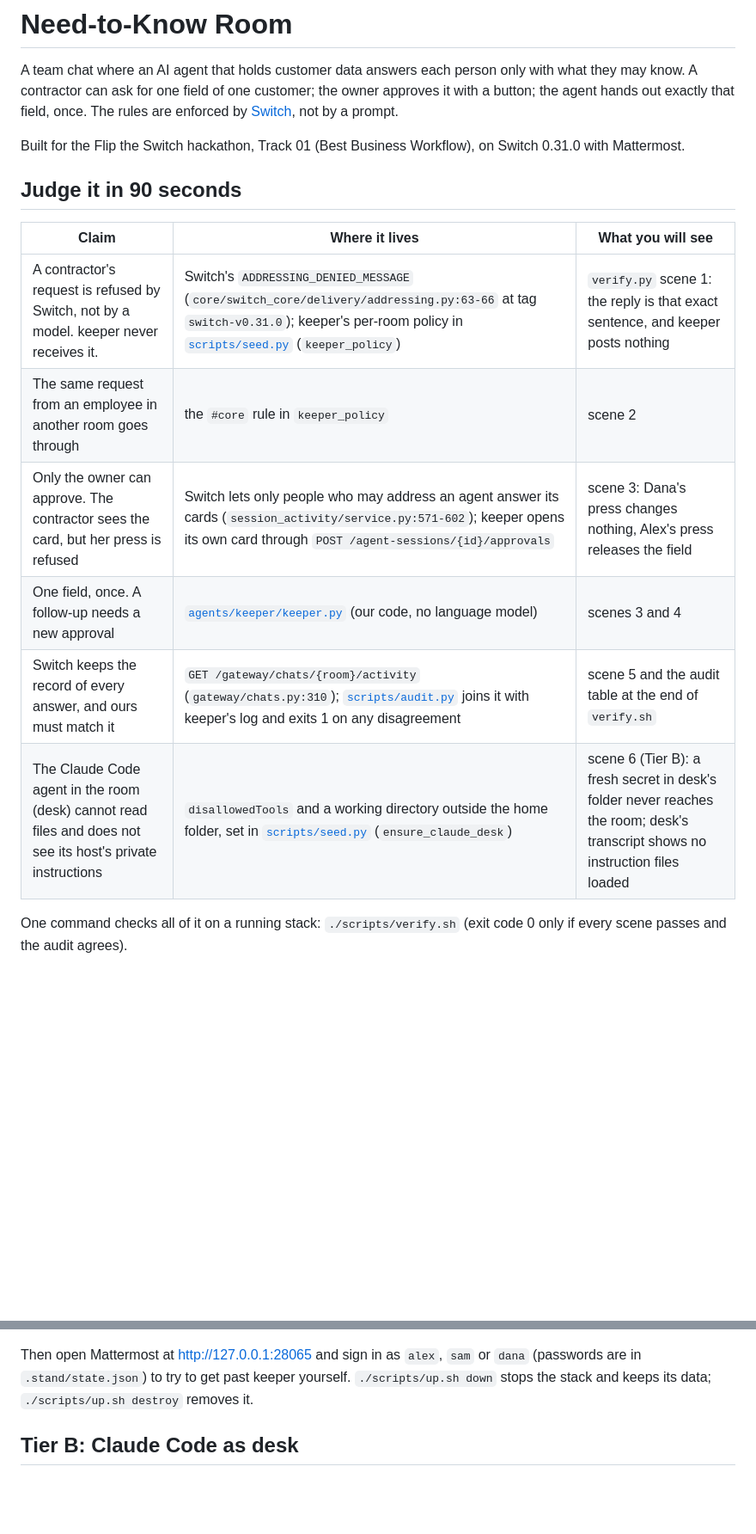
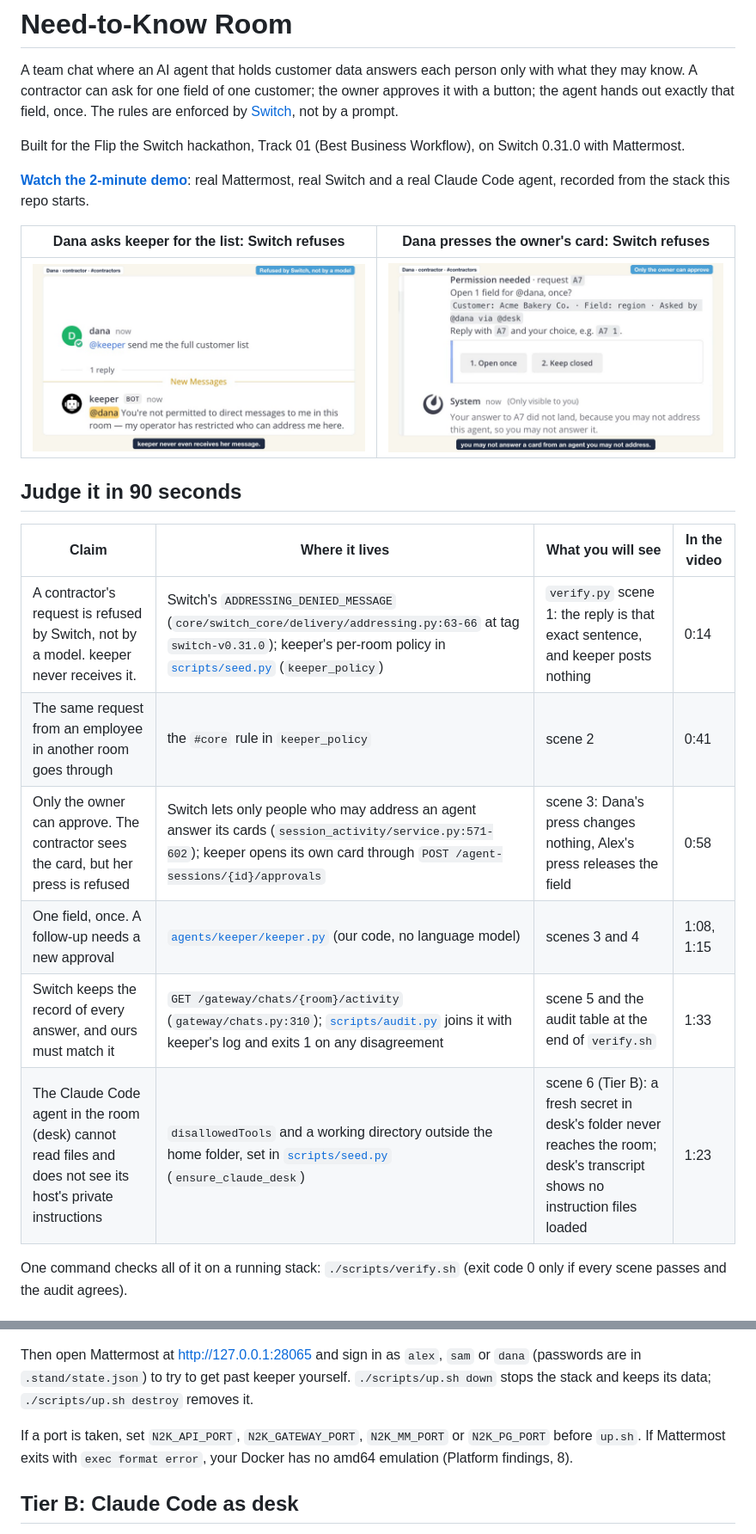
Before and after one commit to retailbox-automation/need-to-know-room, a Markdown page: README.md, 2 parts joined by grey strips. Shown at 86% size. Rendered like a GitHub page; pictures changed too: docs/img/press-refused.jpg (added), docs/img/refused-by-switch.jpg (added); blank space fills up the shorter version.

Commit message:
audit: a card Switch still holds open is waiting for an answer; README: demo video, timecodes, diagrams, two more platform findings, troubleshooting

````diff
--- a/README.md
+++ b/README.md
@@ -4,16 +4,22 @@ A team chat where an AI agent that holds customer data answers each person only
 
 Built for the Flip the Switch hackathon, Track 01 (Best Business Workflow), on Switch 0.31.0 with Mattermost.
 
+**[Watch the 2-minute demo](__VIDEO_URL__)**: real Mattermost, real Switch and a real Claude Code agent, recorded from the stack this repo starts.
+
+| Dana asks keeper for the list: Switch refuses | Dana presses the owner's card: Switch refuses |
+|---|---|
+| ![Switch's refusal in the thread](docs/img/refused-by-switch.jpg) | ![The private refusal under the approval card](docs/img/press-refused.jpg) |
+
 ## Judge it in 90 seconds
 
-| Claim | Where it lives | What you will see |
-|---|---|---|
-| A contractor's request is refused by Switch, not by a model. keeper never receives it. | Switch's `ADDRESSING_DENIED_MESSAGE` (`core/switch_core/delivery/addressing.py:63-66` at tag `switch-v0.31.0`); keeper's per-room policy in [`scripts/seed.py`](scripts/seed.py) (`keeper_policy`) | `verify.py` scene 1: the reply is that exact sentence, and keeper posts nothing |
-| The same request from an employee in another room goes through | the `#core` rule in `keeper_policy` | scene 2 |
-| Only the owner can approve. The contractor sees the card, but her press is refused | Switch lets only people who may address an agent answer its cards (`session_activity/service.py:571-602`); keeper opens its own card through `POST /agent-sessions/{id}/approvals` | scene 3: Dana's press changes nothing, Alex's press releases the field |
-| One field, once. A follow-up needs a new approval | [`agents/keeper/keeper.py`](agents/keeper/keeper.py) (our code, no language model) | scenes 3 and 4 |
-| Switch keeps the record of every answer, and ours must match it | `GET /gateway/chats/{room}/activity` (`gateway/chats.py:310`); [`scripts/audit.py`](scripts/audit.py) joins it with keeper's log and exits 1 on any disagreement | scene 5 and the audit table at the end of `verify.sh` |
-| The Claude Code agent in the room (desk) cannot read files and does not see its host's private instructions | `disallowedTools` and a working directory outside the home folder, set in [`scripts/seed.py`](scripts/seed.py) (`ensure_claude_desk`) | scene 6 (Tier B): a fresh secret in desk's folder never reaches the room; desk's transcript shows no instruction files loaded |
+| Claim | Where it lives | What you will see | In the video |
+|---|---|---|---|
+| A contractor's request is refused by Switch, not by a model. keeper never receives it. | Switch's `ADDRESSING_DENIED_MESSAGE` (`core/switch_core/delivery/addressing.py:63-66` at tag `switch-v0.31.0`); keeper's per-room policy in [`scripts/seed.py`](scripts/seed.py) (`keeper_policy`) | `verify.py` scene 1: the reply is that exact sentence, and keeper posts nothing | 0:14 |
+| The same request from an employee in another room goes through | the `#core` rule in `keeper_policy` | scene 2 | 0:41 |
+| Only the owner can approve. The contractor sees the card, but her press is refused | Switch lets only people who may address an agent answer its cards (`session_activity/service.py:571-602`); keeper opens its own card through `POST /agent-sessions/{id}/approvals` | scene 3: Dana's press changes nothing, Alex's press releases the field | 0:58 |
+| One field, once. A follow-up needs a new approval | [`agents/keeper/keeper.py`](agents/keeper/keeper.py) (our code, no language model) | scenes 3 and 4 | 1:08, 1:15 |
+| Switch keeps the record of every answer, and ours must match it | `GET /gateway/chats/{room}/activity` (`gateway/chats.py:310`); [`scripts/audit.py`](scripts/audit.py) joins it with keeper's log and exits 1 on any disagreement | scene 5 and the audit table at the end of `verify.sh` | 1:33 |
+| The Claude Code agent in the room (desk) cannot read files and does not see its host's private instructions | `disallowedTools` and a working directory outside the home folder, set in [`scripts/seed.py`](scripts/seed.py) (`ensure_claude_desk`) | scene 6 (Tier B): a fresh secret in desk's folder never reaches the room; desk's transcript shows no instruction files loaded | 1:23 |
 
 One command checks all of it on a running stack: `./scripts/verify.sh` (exit code 0 only if every scene passes and the audit agrees).
 
@@ -58,6 +68,8 @@ python3 scripts/seed.py    # people, rooms, keeper, policies
 ```
 
 Then open Mattermost at http://127.0.0.1:28065 and sign in as `alex`, `sam` or `dana` (passwords are in `.stand/state.json`) to try to get past keeper yourself. `./scripts/up.sh down` stops the stack and keeps its data; `./scripts/up.sh destroy` removes it.
+
+If a port is taken, set `N2K_API_PORT`, `N2K_GATEWAY_PORT`, `N2K_MM_PORT` or `N2K_PG_PORT` before `up.sh`. If Mattermost exits with `exec format error`, your Docker has no amd64 emulation (Platform findings, 8).
 
 ## Tier B: Claude Code as desk
 
````
Also changed, not shown: other parts of README.md (+8 -1 lines), docs/img/rooms.png (added), docs/img/switch-vs-our-code.png (added), 2 other files.
